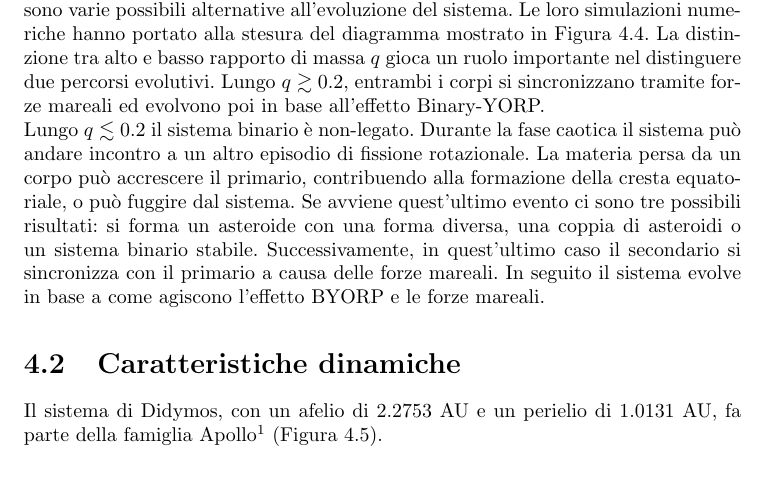
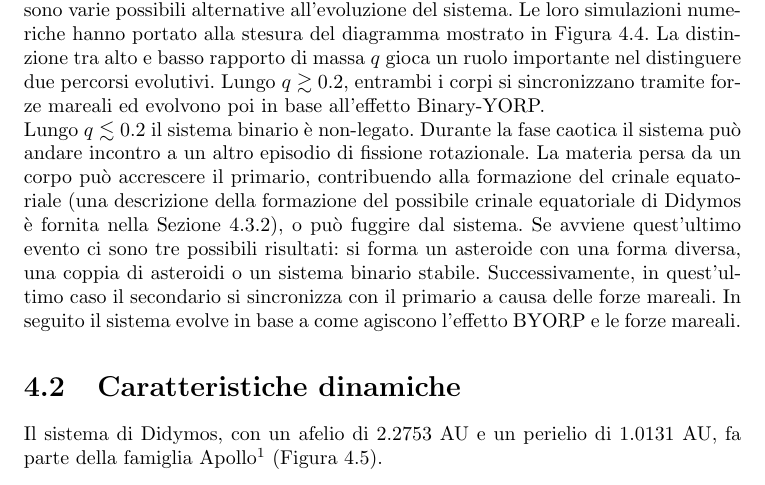
Before and after one commit to Berto70/tesi, a LaTeX book (LaTex/Bertinelli_Gabriele.tex): part of page 41 of 58, cut so that both start at the same text. Compiled offline with pdfLaTeX.

Commit message:
11:45 02-12-2022

```diff
--- a/LaTex/Bertinelli_Gabriele.tex
+++ b/LaTex/Bertinelli_Gabriele.tex
@@ -709,7 +709,7 @@ La frazione di grandi MBA con satelliti è difficile da stimare data la compless
 Si è visto come gli asteroidi primari di piccoli sistemi binari abbiano rotazioni molto rapide. Inoltre quasi tutti i piccoli asteroidi binari conosciuti hanno un elevato momento angolare. Queste caratteristiche non sono consistenti con una formazione in seguito a un evento sub-catastrofico, a una cattura tramite interazione a tre corpi o a una cattura dopo un impatto catastrofico. Sono invece indice di una formazione tramite fissione rotazionale. La fissione rotazionale prevede che un corpo progenitore possa essere messo in una rotazione così rapida che le forze centrifughe sovrastano quella gravitazionale, che mantiene coeso l'asteroide.
 
 \citet{jacobson_dynamics_2011} hanno mostrato che dopo la fissione rotazionale ci sono varie possibili alternative all'evoluzione del sistema. Le loro simulazioni numeriche hanno portato alla stesura del diagramma mostrato in \cref{fig:binaries_evolution}. La distinzione tra alto e basso rapporto di massa $q$ gioca un ruolo importante nel distinguere due percorsi evolutivi. Lungo $q\gtrsim0.2$, entrambi i corpi si sincronizzano tramite forze mareali ed evolvono poi in base all'effetto Binary-YORP.\\
-Lungo $q\lesssim0.2$ il sistema binario è non-legato. Durante la fase caotica il sistema può andare incontro a un altro episodio di fissione rotazionale. La materia persa da un corpo può accrescere il primario, contribuendo alla formazione della cresta equatoriale, o può fuggire dal sistema. Se avviene quest'ultimo evento ci sono tre possibili risultati: si forma un asteroide con una forma diversa, una coppia di asteroidi o un sistema binario stabile. Successivamente, in quest'ultimo caso il secondario si sincronizza con il primario a causa delle forze mareali. In seguito il sistema evolve in base a come agiscono l'effetto BYORP e le forze mareali.
+Lungo $q\lesssim0.2$ il sistema binario è non-legato. Durante la fase caotica il sistema può andare incontro a un altro episodio di fissione rotazionale. La materia persa da un corpo può accrescere il primario, contribuendo alla formazione del crinale equatoriale (una descrizione della formazione del possibile crinale equatoriale di Didymos è fornita nella \cref{sec:eq_ridge}), o può fuggire dal sistema. Se avviene quest'ultimo evento ci sono tre possibili risultati: si forma un asteroide con una forma diversa, una coppia di asteroidi o un sistema binario stabile. Successivamente, in quest'ultimo caso il secondario si sincronizza con il primario a causa delle forze mareali. In seguito il sistema evolve in base a come agiscono l'effetto BYORP e le forze mareali.
 
 \begin{figure}[!h]
     \centering
```
Also changed, not shown: LaTex/Bertinelli_Gabriele.tex (3 more changed lines), 3 other files.
